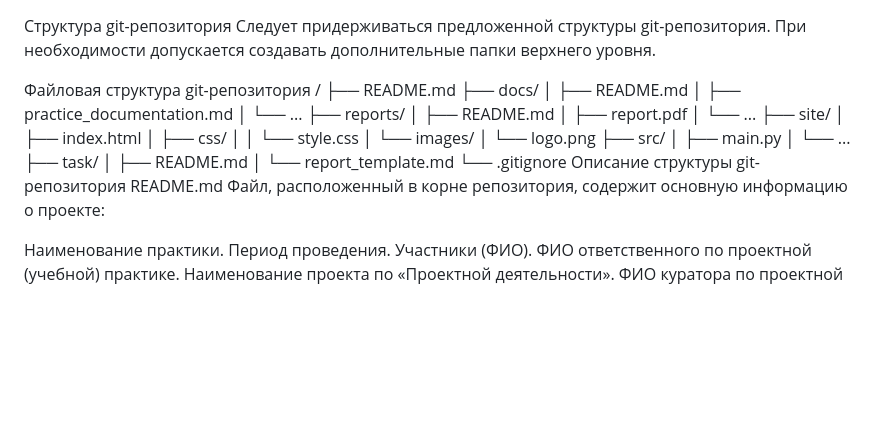
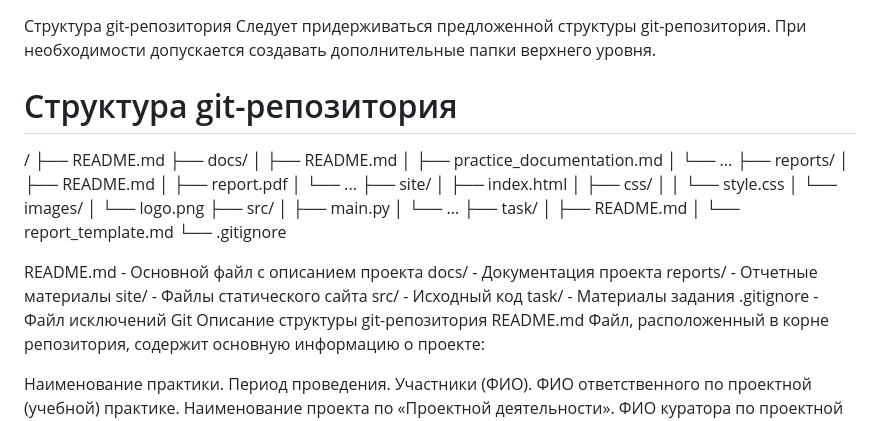
Before and after one commit to toexara/-, a Markdown page: task/git_structure.md, the part around the change. Drawn GitHub-style; blank space fills up the shorter version.

```diff
--- a/task/git_structure.md
+++ b/task/git_structure.md
@@ -1,7 +1,8 @@
 Структура git-репозитория
 Следует придерживаться предложенной структуры git-репозитория. При необходимости допускается создавать дополнительные папки верхнего уровня.
 
-Файловая структура git-репозитория
+# Структура git-репозитория
+
 /
 ├── README.md
 ├── docs/
@@ -25,6 +26,14 @@
 │   ├── README.md
 │   └── report_template.md
 └── .gitignore
+
+README.md - Основной файл с описанием проекта
+docs/ - Документация проекта
+reports/ - Отчетные материалы
+site/ - Файлы статического сайта
+src/ - Исходный код
+task/ - Материалы задания
+.gitignore - Файл исключений Git
 Описание структуры git-репозитория
 README.md Файл, расположенный в корне репозитория, содержит основную информацию о проекте:
 
```
